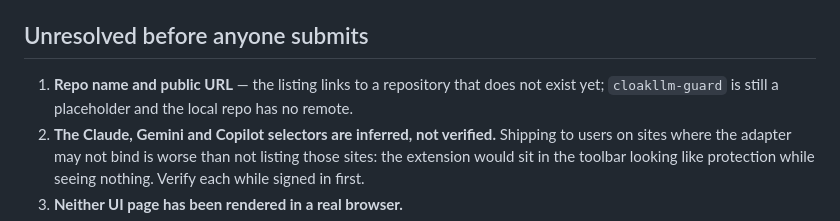
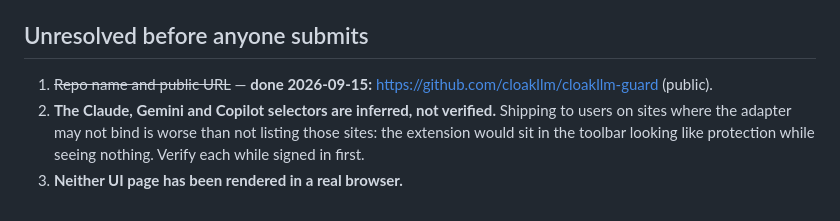
Before and after one commit to cloakllm/cloakllm-guard, a Markdown page: STORE_LISTING.md, the part around the change. Drawn GitHub-style.

```diff
--- a/STORE_LISTING.md
+++ b/STORE_LISTING.md
@@ -137,9 +137,8 @@ Must be publicly reachable before submission. `PRIVACY.md` is the content;
 
 ## Unresolved before anyone submits
 
-1. **Repo name and public URL** — the listing links to a repository that does
-   not exist yet; `cloakllm-guard` is still a placeholder and the local repo has
-   no remote.
+1. ~~Repo name and public URL~~ — **done 2026-09-15:**
+   https://github.com/cloakllm/cloakllm-guard (public).
 2. **The Claude, Gemini and Copilot selectors are inferred, not verified.**
    Shipping to users on sites where the adapter may not bind is worse than not
    listing those sites: the extension would sit in the toolbar looking like
```
Also changed, not shown: README.md (+30 -3 lines).
